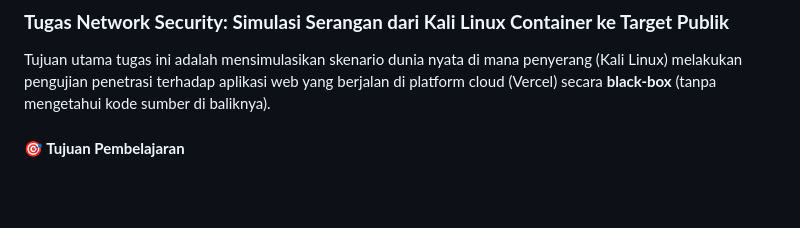
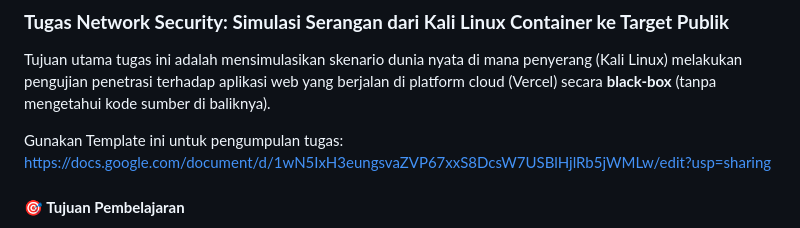
Before and after one commit to Muhammad-Ikhwan-Fathulloh/Network-Security-Course-Bank, a Markdown page: E-Learning.md, the part around the change. Rendered like a GitHub page; blank space fills up the shorter version.

```diff
--- a/E-Learning.md
+++ b/E-Learning.md
@@ -1,6 +1,8 @@
 ### **Tugas Network Security: Simulasi Serangan dari Kali Linux Container ke Target Publik**
 
 Tujuan utama tugas ini adalah mensimulasikan skenario dunia nyata di mana penyerang (Kali Linux) melakukan pengujian penetrasi terhadap aplikasi web yang berjalan di platform cloud (Vercel) secara **black-box** (tanpa mengetahui kode sumber di baliknya).
+
+Gunakan Template ini untuk pengumpulan tugas: https://docs.google.com/document/d/1wN5IxH3eungsvaZVP67xxS8DcsW7USBlHjlRb5jWMLw/edit?usp=sharing
 
 #### **🎯 Tujuan Pembelajaran**
 1.  Mahir menyiapkan lingkungan serangan terisolasi dengan Docker.
```
